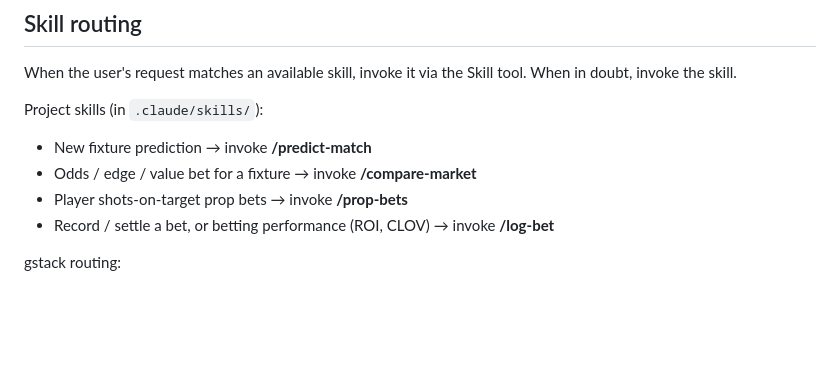
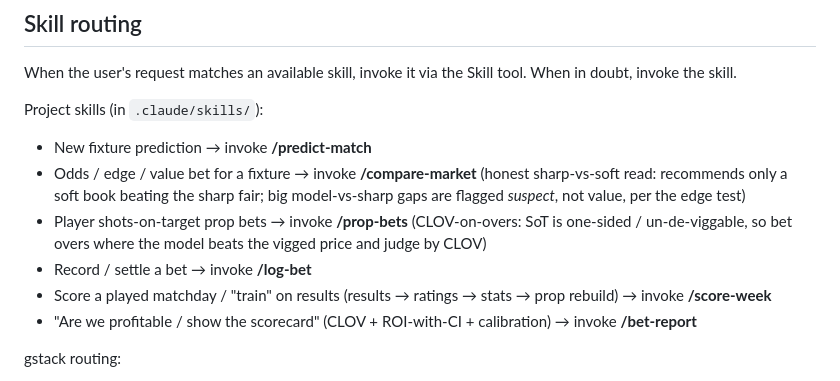
Before and after one commit to DiegoLarrieta/WorldCupPredictions, a Markdown page: CLAUDE.md, the part around the change. Drawn GitHub-style; blank space fills up the shorter version.

Commit message:
docs: route the new/upgraded betting skills in CLAUDE.md
Add /score-week and /bet-report to skill routing; note the honest-read behaviour of the
upgraded /compare-market (sharp-vs-soft) and /prop-bets (CLOV-on-overs).

Co-Authored-By: Claude Opus 4.8 <noreply@anthropic.com>

```diff
--- a/CLAUDE.md
+++ b/CLAUDE.md
@@ -153,9 +153,16 @@ When in doubt, invoke the skill.
 
 Project skills (in `.claude/skills/`):
 - New fixture prediction → invoke **/predict-match**
-- Odds / edge / value bet for a fixture → invoke **/compare-market**
-- Player shots-on-target prop bets → invoke **/prop-bets**
-- Record / settle a bet, or betting performance (ROI, CLOV) → invoke **/log-bet**
+- Odds / edge / value bet for a fixture → invoke **/compare-market** (honest sharp-vs-soft
+  read: recommends only a soft book beating the sharp fair; big model-vs-sharp gaps are
+  flagged *suspect*, not value, per the edge test)
+- Player shots-on-target prop bets → invoke **/prop-bets** (CLOV-on-overs: SoT is one-sided
+  / un-de-viggable, so bet overs where the model beats the vigged price and judge by CLOV)
+- Record / settle a bet → invoke **/log-bet**
+- Score a played matchday / "train" on results (results → ratings → stats → prop rebuild) →
+  invoke **/score-week**
+- "Are we profitable / show the scorecard" (CLOV + ROI-with-CI + calibration) → invoke
+  **/bet-report**
 
 gstack routing:
 - Product ideas / direction / "is this worth building" → invoke /office-hours
```
